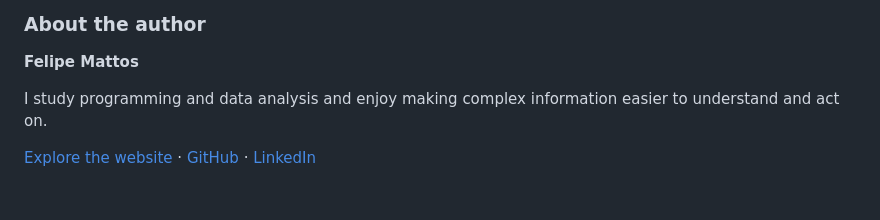
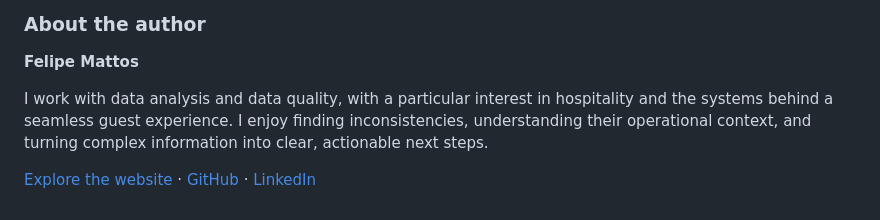
Before and after one commit to felipervm/hotel-distribution-integrity, a Markdown page: README.md, the part around the change. Rendered like a GitHub page.

Commit message:
Refine author bio around data analysis and hospitality distribution

```diff
--- a/README.md
+++ b/README.md
@@ -132,6 +132,6 @@ The images on the site are original AI-created depictions of fictional architect
 
 **Felipe Mattos**
 
-I study programming and data analysis and enjoy making complex information easier to understand and act on.
+I work with data analysis and data quality, with a particular interest in hospitality and the systems behind a seamless guest experience. I enjoy finding inconsistencies, understanding their operational context, and turning complex information into clear, actionable next steps.
 
 [Explore the website](https://felipervm.github.io/hotel-distribution-integrity/) · [GitHub](https://github.com/felipervm) · [LinkedIn](https://www.linkedin.com/in/felipervm)
```
